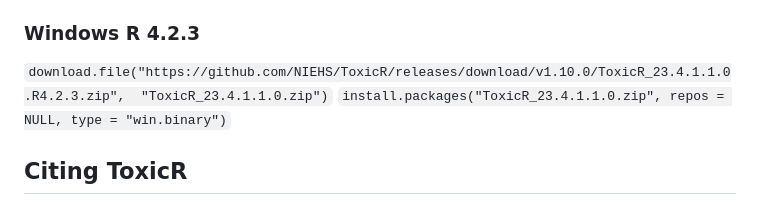
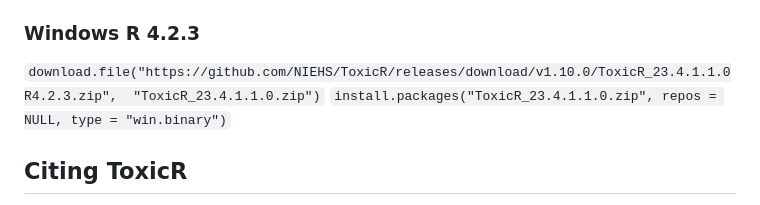
Before and after one commit to NIEHS/ToxicR, a Markdown page: README.md, the part around the change. Rendered like a GitHub page.

```diff
--- a/README.md
+++ b/README.md
@@ -56,7 +56,7 @@ For Ubuntu, type
 
 ### Windows R 4.2.3
 
-`download.file("https://github.com/NIEHS/ToxicR/releases/download/v1.10.0/ToxicR_23.4.1.1.0.R4.2.3.zip",
+`download.file("https://github.com/NIEHS/ToxicR/releases/download/v1.10.0/ToxicR_23.4.1.1.0R4.2.3.zip",
               "ToxicR_23.4.1.1.0.zip")`
 `install.packages("ToxicR_23.4.1.1.0.zip", repos = NULL, type = "win.binary")`
 
```
